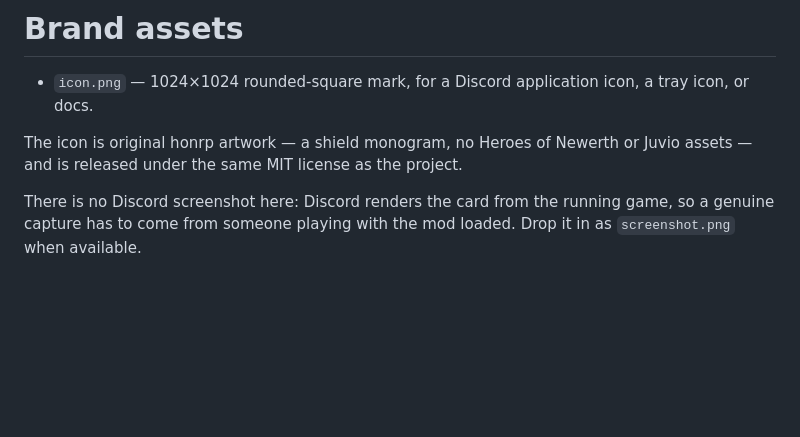
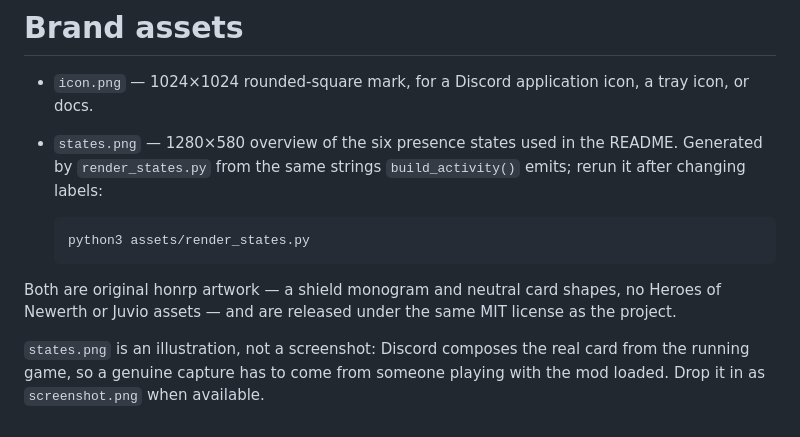
Before and after one commit to NasirA1991/honrp, a Markdown page: assets/README.md, the part around the change. Rendered like a GitHub page; blank space fills up the shorter version.

````diff
--- a/assets/README.md
+++ b/assets/README.md
@@ -2,10 +2,18 @@
 
 - `icon.png` — 1024×1024 rounded-square mark, for a Discord application icon, a
   tray icon, or docs.
+- `states.png` — 1280×580 overview of the six presence states used in the README.
+  Generated by `render_states.py` from the same strings `build_activity()` emits;
+  rerun it after changing labels:
 
-The icon is original honrp artwork — a shield monogram, no Heroes of Newerth or
-Juvio assets — and is released under the same MIT license as the project.
+  ```bash
+  python3 assets/render_states.py
+  ```
 
-There is no Discord screenshot here: Discord renders the card from the running
-game, so a genuine capture has to come from someone playing with the mod loaded.
-Drop it in as `screenshot.png` when available.
+Both are original honrp artwork — a shield monogram and neutral card shapes, no
+Heroes of Newerth or Juvio assets — and are released under the same MIT license
+as the project.
+
+`states.png` is an illustration, not a screenshot: Discord composes the real card
+from the running game, so a genuine capture has to come from someone playing
+with the mod loaded. Drop it in as `screenshot.png` when available.
````
Also changed, not shown: README.md (+10 -0 lines), assets/states.png (added), 1 other file.
